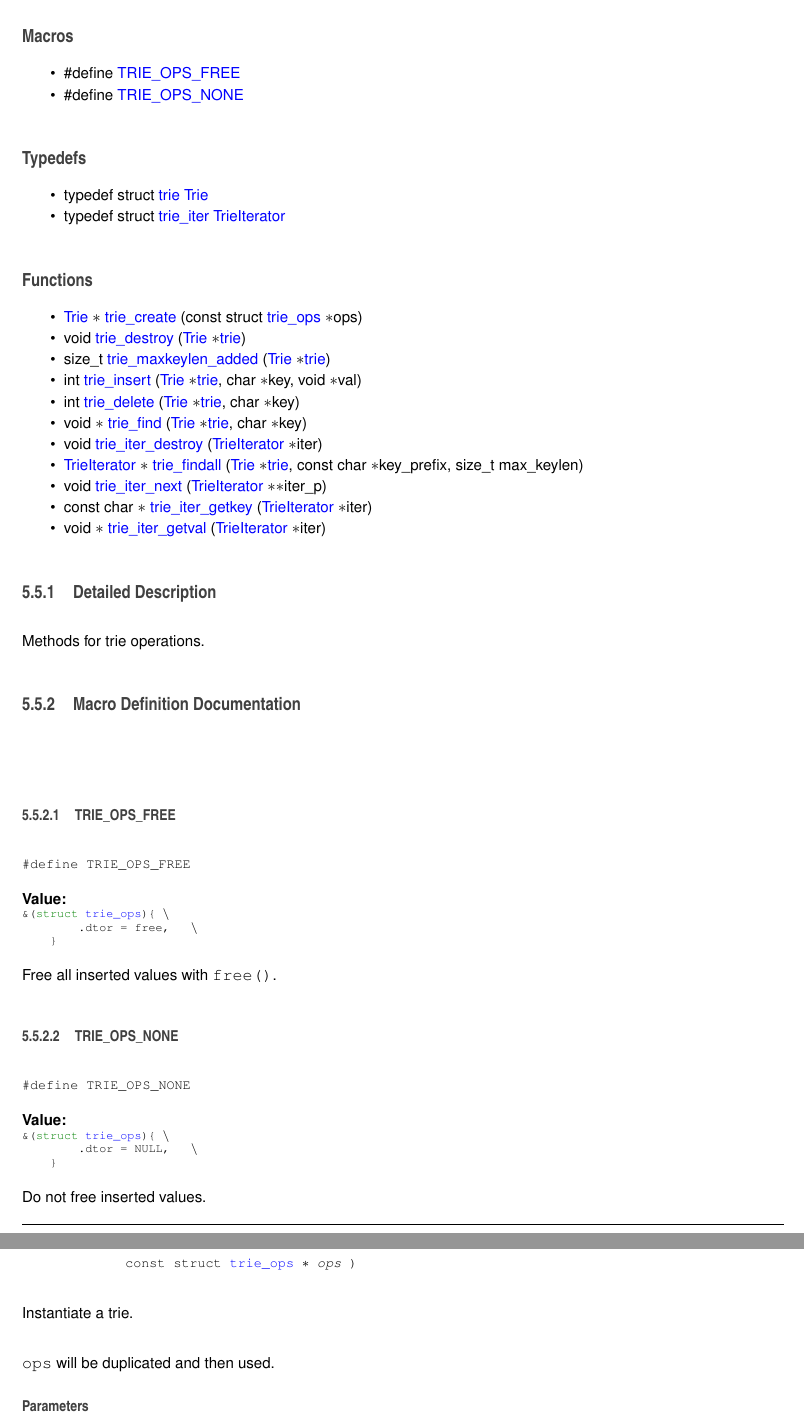
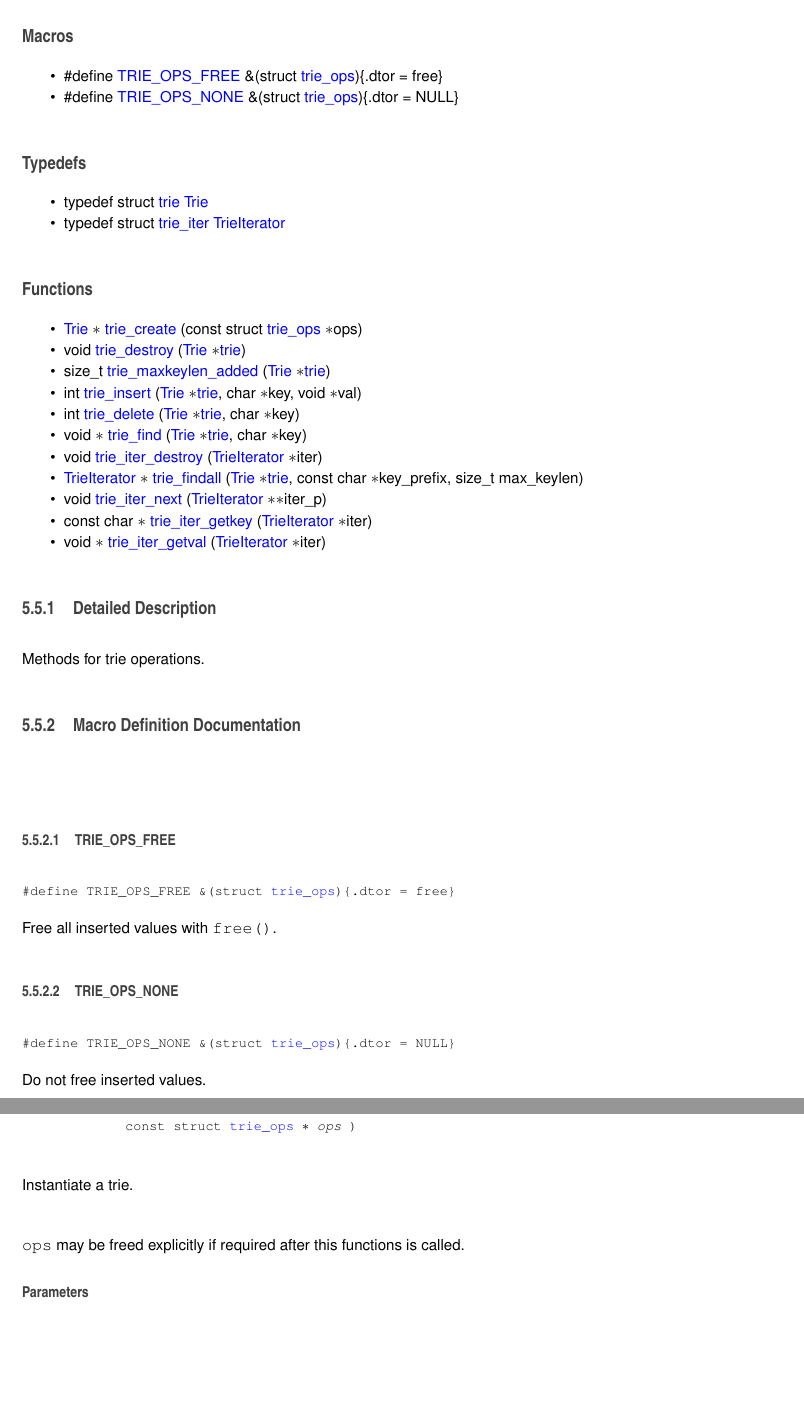
Before and after one commit to phymod0/trie, a LaTeX book (doc/latex/refman.tex, which reads doc/latex/trie_8h.tex): two parts of pages 31 and 32 of 40, joined at a grey line, cut so that both start at the same text, the shorter picture padded with empty space. Compiled offline with pdfLaTeX.

Commit message:
Documentation changes

```diff
--- a/doc/latex/trie_8h.tex
+++ b/doc/latex/trie_8h.tex
@@ -16,9 +16,9 @@ struct \mbox{\hyperlink{structtrie__ops}{trie\+\_\+ops}}
 \subsection*{Macros}
 \begin{DoxyCompactItemize}
 \item
-\#define \mbox{\hyperlink{trie_8h_aa17de87c06bbd97024f1ae249b9c26c6}{T\+R\+I\+E\+\_\+\+O\+P\+S\+\_\+\+F\+R\+EE}}
+\#define \mbox{\hyperlink{trie_8h_aa17de87c06bbd97024f1ae249b9c26c6}{T\+R\+I\+E\+\_\+\+O\+P\+S\+\_\+\+F\+R\+EE}}~\&(struct \mbox{\hyperlink{structtrie__ops}{trie\+\_\+ops}})\{.dtor = free\}
 \item
-\#define \mbox{\hyperlink{trie_8h_ae61a15b5f69ebdaa373035943c57d04e}{T\+R\+I\+E\+\_\+\+O\+P\+S\+\_\+\+N\+O\+NE}}
+\#define \mbox{\hyperlink{trie_8h_ae61a15b5f69ebdaa373035943c57d04e}{T\+R\+I\+E\+\_\+\+O\+P\+S\+\_\+\+N\+O\+NE}}~\&(struct \mbox{\hyperlink{structtrie__ops}{trie\+\_\+ops}})\{.dtor = N\+U\+LL\}
 \end{DoxyCompactItemize}
 \subsection*{Typedefs}
 \begin{DoxyCompactItemize}
@@ -64,28 +64,14 @@ Methods for trie operations.
 \index{trie.h@{trie.h}!TRIE\_OPS\_FREE@{TRIE\_OPS\_FREE}}
 \index{TRIE\_OPS\_FREE@{TRIE\_OPS\_FREE}!trie.h@{trie.h}}
 \subsubsection{\texorpdfstring{TRIE\_OPS\_FREE}{TRIE\_OPS\_FREE}}
-{\footnotesize\ttfamily \#define T\+R\+I\+E\+\_\+\+O\+P\+S\+\_\+\+F\+R\+EE}
+{\footnotesize\ttfamily \#define T\+R\+I\+E\+\_\+\+O\+P\+S\+\_\+\+F\+R\+EE~\&(struct \mbox{\hyperlink{structtrie__ops}{trie\+\_\+ops}})\{.dtor = free\}}
 
-{\bfseries Value\+:}
-\begin{DoxyCode}{0}
-\DoxyCodeLine{\&(\textcolor{keyword}{struct }\mbox{\hyperlink{structtrie__ops}{trie\_ops}})\{ \(\backslash\)}
-\DoxyCodeLine{        .dtor = free,   \(\backslash\)}
-\DoxyCodeLine{    \}}
-
-\end{DoxyCode}
 Free all inserted values with {\ttfamily free()}. \mbox{\Hypertarget{trie_8h_ae61a15b5f69ebdaa373035943c57d04e}\label{trie_8h_ae61a15b5f69ebdaa373035943c57d04e}}
 \index{trie.h@{trie.h}!TRIE\_OPS\_NONE@{TRIE\_OPS\_NONE}}
 \index{TRIE\_OPS\_NONE@{TRIE\_OPS\_NONE}!trie.h@{trie.h}}
 \subsubsection{\texorpdfstring{TRIE\_OPS\_NONE}{TRIE\_OPS\_NONE}}
-{\footnotesize\ttfamily \#define T\+R\+I\+E\+\_\+\+O\+P\+S\+\_\+\+N\+O\+NE}
+{\footnotesize\ttfamily \#define T\+R\+I\+E\+\_\+\+O\+P\+S\+\_\+\+N\+O\+NE~\&(struct \mbox{\hyperlink{structtrie__ops}{trie\+\_\+ops}})\{.dtor = N\+U\+LL\}}
 
-{\bfseries Value\+:}
-\begin{DoxyCode}{0}
-\DoxyCodeLine{\&(\textcolor{keyword}{struct }\mbox{\hyperlink{structtrie__ops}{trie\_ops}})\{ \(\backslash\)}
-\DoxyCodeLine{        .dtor = NULL,   \(\backslash\)}
-\DoxyCodeLine{    \}}
-
-\end{DoxyCode}
 Do not free inserted values.
 
 \subsection{Typedef Documentation}
@@ -112,7 +98,7 @@ Do not free inserted values.
 
 Instantiate a trie.
 
-{\ttfamily ops} will be duplicated and then used.
+{\ttfamily ops} may be freed explicitly if required after this functions is called.
 
 
 \begin{DoxyParams}{Parameters}
```
Also changed, not shown: doc/latex/trie_8c.tex (+1 -1 lines), 4 other files.
